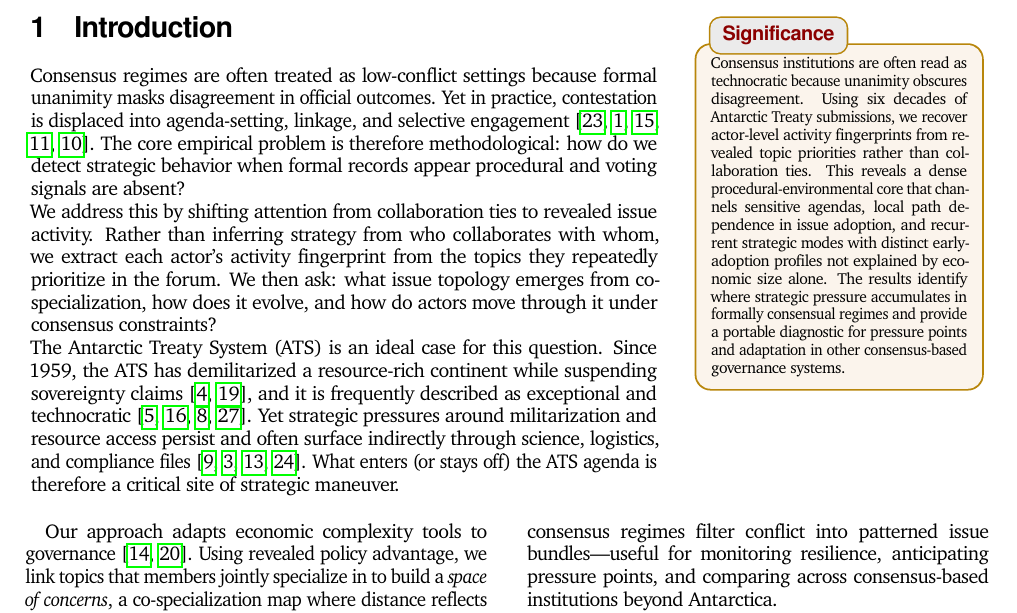
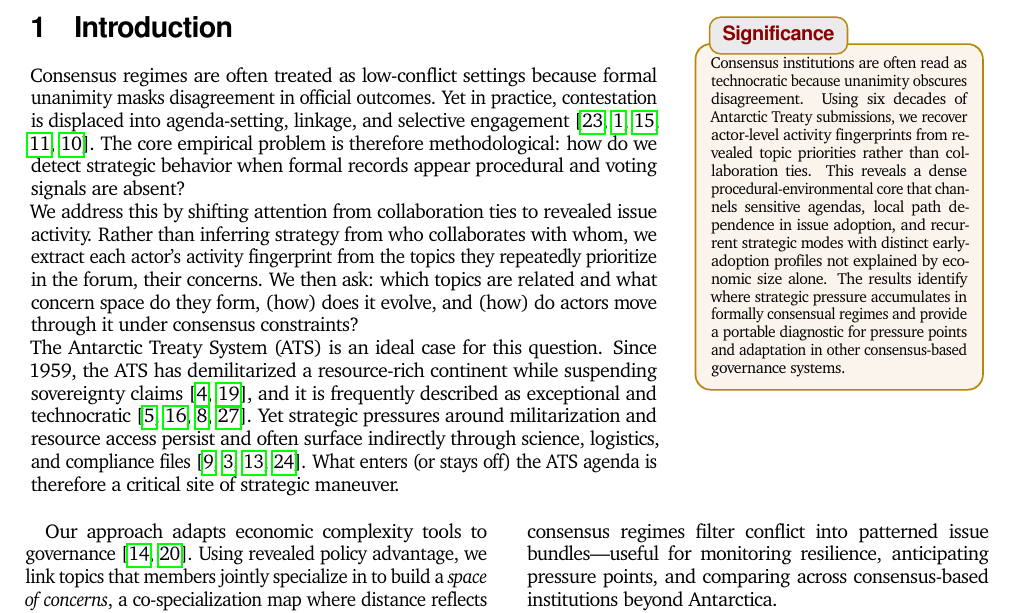
Before and after one commit to cvanelteren/theSpaceOfConcerns, a LaTeX document (theSpaceOfConcerns.tex): part of page 1 of 16, cut so that both start at the same text. Compiled offline with pdfLaTeX.

Commit message:
Updates from Overleaf

```diff
--- a/theSpaceOfConcerns.tex
+++ b/theSpaceOfConcerns.tex
@@ -58,7 +58,7 @@ Consensus institutions are often read as technocratic because unanimity obscures
 \section{Introduction}
 Consensus regimes are often treated as low-conflict settings because formal unanimity masks disagreement in official outcomes. Yet in practice, contestation is displaced into agenda-setting, linkage, and selective engagement \cite{Stone2013,Abbott2015,Hurd2015,Gardiner2025,Drubel2023HiddenContestation}. The core empirical problem is therefore methodological: how do we detect strategic behavior when formal records appear procedural and voting signals are absent?
 
-We address this by shifting attention from collaboration ties to revealed issue activity. Rather than inferring strategy from who collaborates with whom, we extract each actor's activity fingerprint from the topics they repeatedly prioritize in the forum. We then ask: what issue topology emerges from co-specialization, how does it evolve, and how do actors move through it under consensus constraints?
+We address this by shifting attention from collaboration ties to revealed issue activity. Rather than inferring strategy from who collaborates with whom, we extract each actor's activity fingerprint from the topics they repeatedly prioritize in the forum, their concerns. We then ask: which topics are related and what concern space do they form, (how) does it evolve, and (how) do actors move through it under consensus constraints?
 
 The Antarctic Treaty System (ATS) is an ideal case for this question. Since 1959, the ATS has demilitarized a resource-rich continent while suspending sovereignty claims \cite{AntarcticTreaty1959,NTI2024}, and it is frequently described as exceptional and technocratic \cite{BASTreatyExplained,Joyner1998,Dodds2019,Yao2021}. Yet strategic pressures around militarization and resource access persist and often surface indirectly through science, logistics, and compliance files \cite{DoddsBoulegue2023,Brady2017,Haward2012,Szpak2025}. What enters (or stays off) the ATS agenda is therefore a critical site of strategic maneuver.
 \end{minipage}\hfill
```
